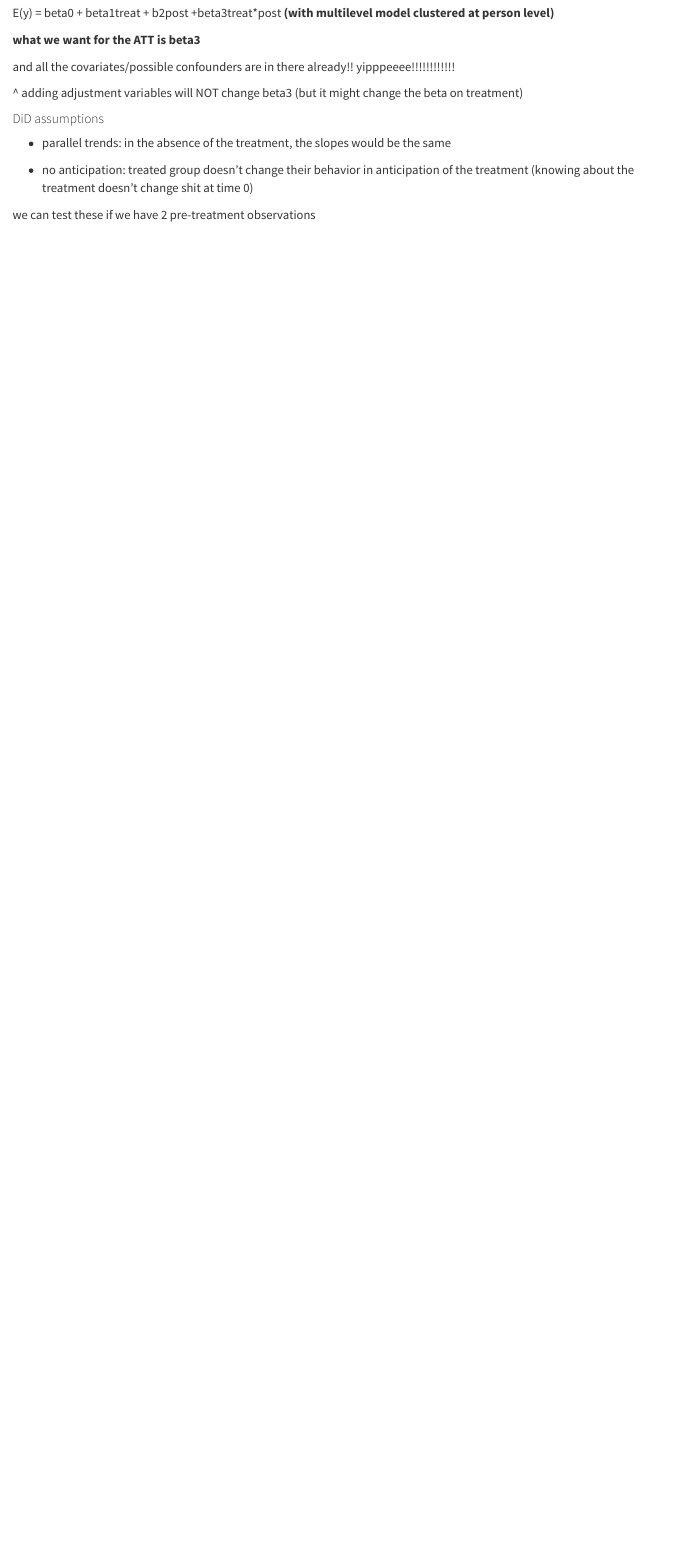
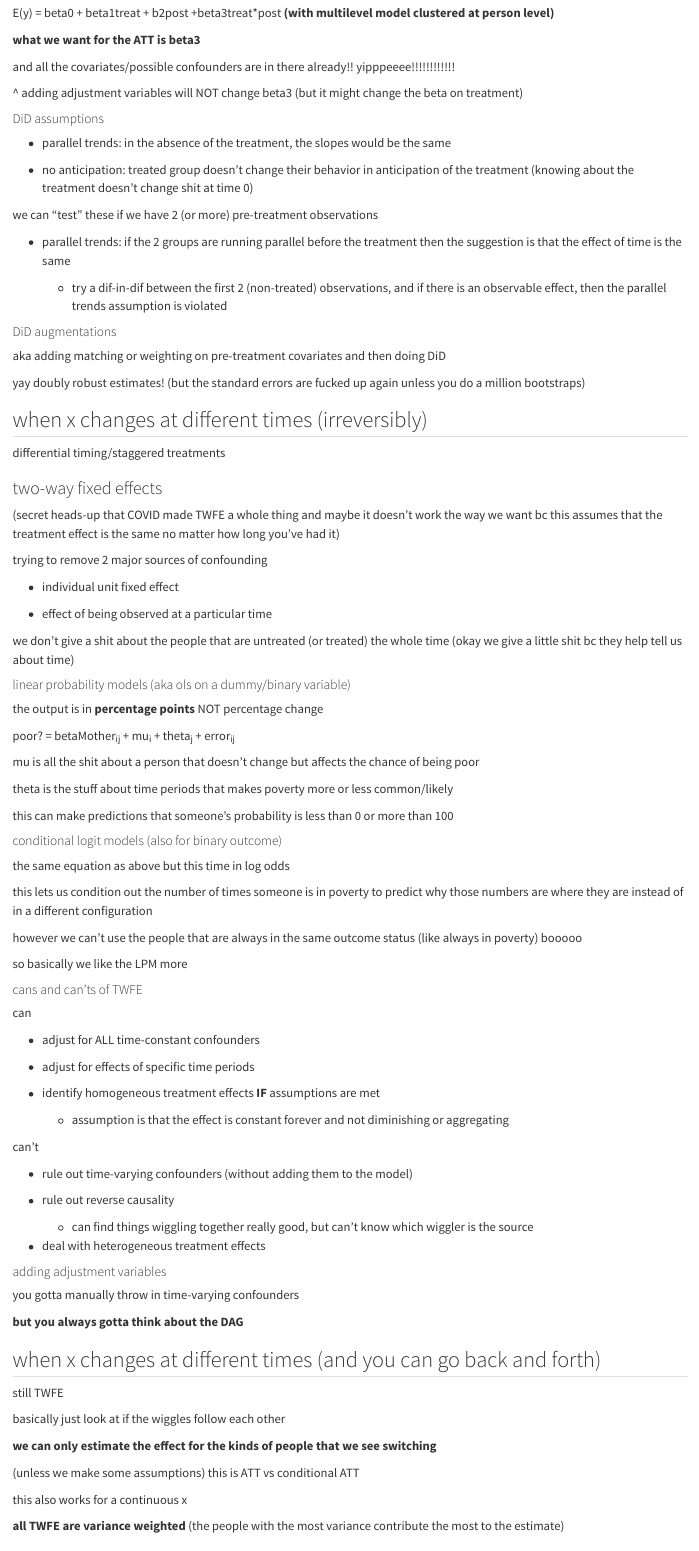
Before and after one commit to shannon-tozier/stats_ii, a Quarto document (Assignments/Week_11/Week_11_Stats_Notes.qmd): the page in a window 1100 px wide, from 3490 px down. Rendered offline with R 4.5, knitr and Pandoc in place of Quarto, with nearby package versions; some code elsewhere in the file could not run offline.

Commit message:
added week 12 notes

```diff
--- a/Assignments/Week_11/Week_11_Stats_Notes.qmd
+++ b/Assignments/Week_11/Week_11_Stats_Notes.qmd
@@ -171,4 +171,94 @@ and all the covariates/possible confounders are in there already!! yipppeeee!!!!
 
 -   no anticipation: treated group doesn't change their behavior in anticipation of the treatment (knowing about the treatment doesn't change shit at time 0)
 
-we can test these if we have 2 pre-treatment observations
+we can "test" these if we have 2 (or more) pre-treatment observations
+
+-   parallel trends: if the 2 groups are running parallel before the treatment then the suggestion is that the effect of time is the same
+
+    -   try a dif-in-dif between the first 2 (non-treated) observations, and if there is an observable effect, then the parallel trends assumption is violated
+
+#### DiD augmentations
+
+aka adding matching or weighting on pre-treatment covariates and then doing DiD
+
+yay doubly robust estimates! (but the standard errors are fucked up again unless you do a million bootstraps)
+
+## when x changes at different times (irreversibly)
+
+differential timing/staggered treatments
+
+### two-way fixed effects
+
+(secret heads-up that COVID made TWFE a whole thing and maybe it doesn't work the way we want bc this assumes that the treatment effect is the same no matter how long you've had it)
+
+trying to remove 2 major sources of confounding
+
+-   individual unit fixed effect
+
+-   effect of being observed at a particular time
+
+we don't give a shit about the people that are untreated (or treated) the whole time (okay we give a little shit bc they help tell us about time)
+
+#### linear probability models (aka ols on a dummy/binary variable)
+
+the output is in **percentage points** NOT percentage change
+
+poor? = betaMother~ij~ + mu~i~ + theta~j~ + error~ij~
+
+mu is all the shit about a person that doesn't change but affects the chance of being poor
+
+theta is the stuff about time periods that makes poverty more or less common/likely
+
+this can make predictions that someone's probability is less than 0 or more than 100
+
+#### conditional logit models (also for binary outcome)
+
+the same equation as above but this time in log odds
+
+this lets us condition out the number of times someone is in poverty to predict why those numbers are where they are instead of in a different configuration
+
+however we can't use the people that are always in the same outcome status (like always in poverty) booooo
+
+so basically we like the LPM more
+
+#### cans and can'ts of TWFE
+
+can
+
+-   adjust for ALL time-constant confounders
+
+-   adjust for effects of specific time periods
+
+-   identify homogeneous treatment effects **IF** assumptions are met
+
+    -   assumption is that the effect is constant forever and not diminishing or aggregating
+
+can't
+
+-   rule out time-varying confounders (without adding them to the model)
+
+-   rule out reverse causality
+
+    -   can find things wiggling together really good, but can't know which wiggler is the source
+
+-   deal with heterogeneous treatment effects
+
+#### adding adjustment variables
+
+you gotta manually throw in time-varying confounders
+
+**but you always gotta think about the DAG**
+
+## when x changes at different times (and you can go back and forth)
+
+still TWFE
+
+basically just look at if the wiggles follow each other
+
+**we can only estimate the effect for the kinds of people that we see switching**
+
+(unless we make some assumptions) this is ATT vs conditional ATT
+
+this also works for a continuous x
+
+**all TWFE are variance weighted** (the people with the most variance contribute the most to the estimate)
```
Also changed, not shown: Assignments/Week_11/Week_11_Stats_Notes.qmd (16 more changed lines).
